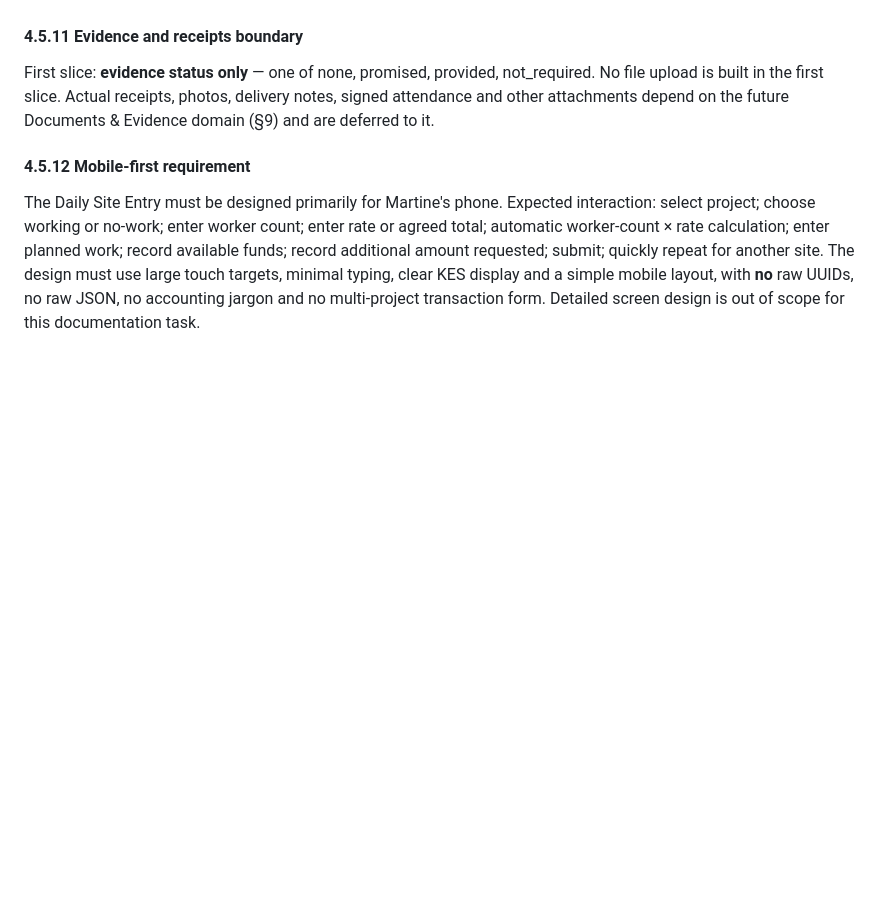
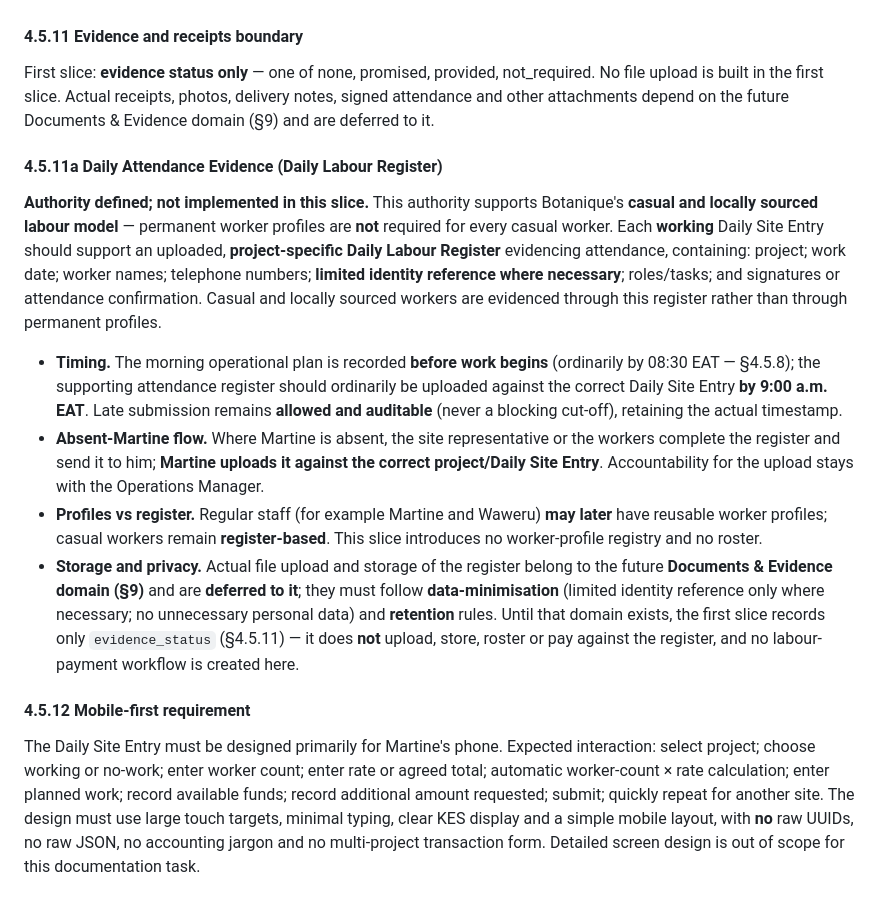
Before and after one commit to Widson-star/botanique-designers-site, a Markdown page: BOTANIQUE_OPERATIONS_HUB_PRODUCT_REQUIREMENTS.md, the part around the change. Drawn GitHub-style; blank space fills up the shorter version.

```diff
--- a/BOTANIQUE_OPERATIONS_HUB_PRODUCT_REQUIREMENTS.md
+++ b/BOTANIQUE_OPERATIONS_HUB_PRODUCT_REQUIREMENTS.md
@@ -408,6 +408,34 @@ file upload is built in the first slice. Actual receipts, photos, delivery notes
 attendance and other attachments depend on the future Documents & Evidence domain (§9) and
 are deferred to it.
 
+#### 4.5.11a Daily Attendance Evidence (Daily Labour Register)
+
+**Authority defined; not implemented in this slice.** This authority supports Botanique's
+**casual and locally sourced labour model** — permanent worker profiles are **not** required
+for every casual worker. Each **working** Daily Site Entry should support an uploaded,
+**project-specific Daily Labour Register** evidencing attendance, containing: project; work
+date; worker names; telephone numbers; **limited identity reference where necessary**;
+roles/tasks; and signatures or attendance confirmation. Casual and locally sourced workers
+are evidenced through this register rather than through permanent profiles.
+
+- **Timing.** The morning operational plan is recorded **before work begins** (ordinarily by
+  08:30 EAT — §4.5.8); the supporting attendance register should ordinarily be uploaded
+  against the correct Daily Site Entry **by 9:00 a.m. EAT**. Late submission remains
+  **allowed and auditable** (never a blocking cut-off), retaining the actual timestamp.
+- **Absent-Martine flow.** Where Martine is absent, the site representative or the workers
+  complete the register and send it to him; **Martine uploads it against the correct
+  project/Daily Site Entry**. Accountability for the upload stays with the Operations
+  Manager.
+- **Profiles vs register.** Regular staff (for example Martine and Waweru) **may later** have
+  reusable worker profiles; casual workers remain **register-based**. This slice introduces
+  no worker-profile registry and no roster.
+- **Storage and privacy.** Actual file upload and storage of the register belong to the
+  future **Documents & Evidence domain (§9)** and are **deferred to it**; they must follow
+  **data-minimisation** (limited identity reference only where necessary; no unnecessary
+  personal data) and **retention** rules. Until that domain exists, the first slice records
+  only `evidence_status` (§4.5.11) — it does **not** upload, store, roster or pay against the
+  register, and no labour-payment workflow is created here.
+
 #### 4.5.12 Mobile-first requirement
 
 The Daily Site Entry must be designed primarily for Martine's phone. Expected interaction:
```
Also changed, not shown: BOTANIQUE_OPERATIONS_HUB_BLUEPRINT.md (+11 -0 lines), WORKSTREAMS.md (+12 -0 lines).
